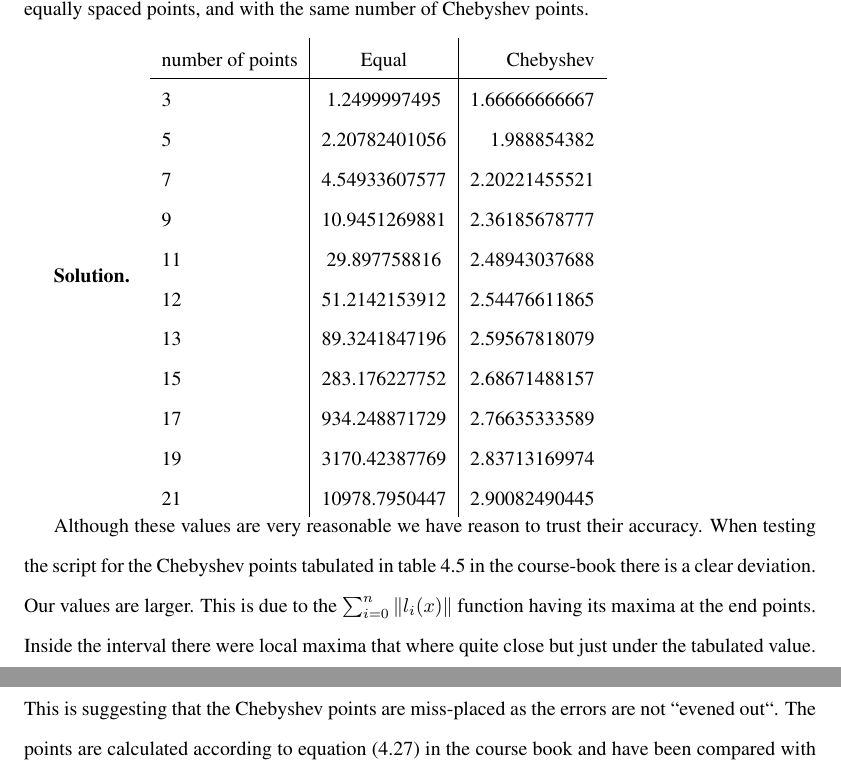
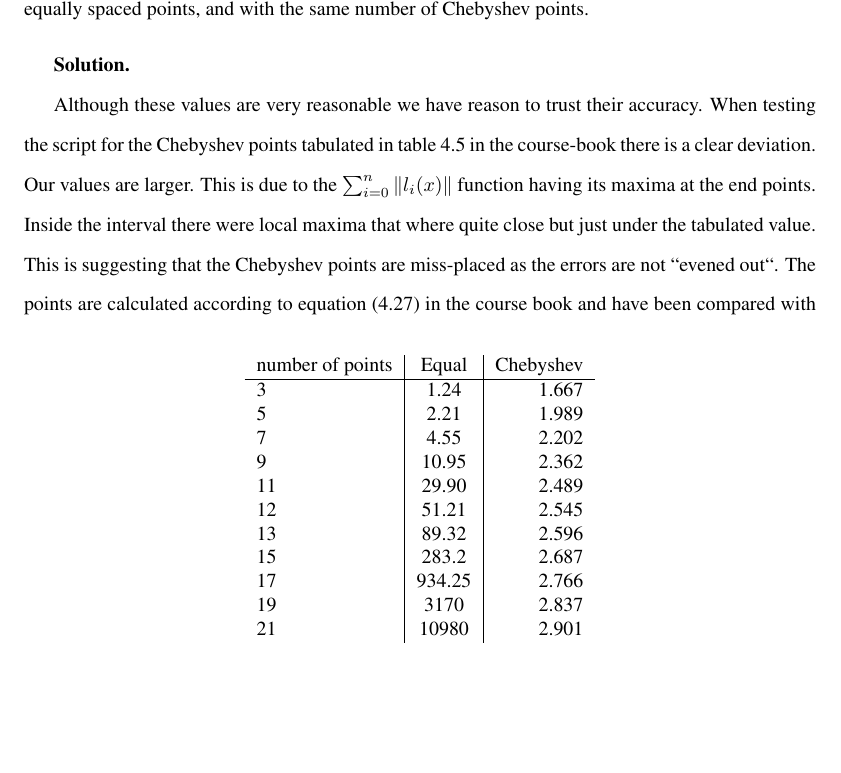
Before and after one commit to emiljoha/NUMA12, a LaTeX problem sheet (homework_2/report.tex, which reads homework_2/task_2.tex): two parts of pages 1 and 2 of 3 before the commit and part of page 1 of 3 after it, the two joined at a grey line, cut so that both start at the same text, the shorter picture padded with empty space. Compiled offline with pdfLaTeX.

Commit message:
change number of significant digits of table in task 2

```diff
--- a/homework_2/task_2.tex
+++ b/homework_2/task_2.tex
@@ -7,20 +7,24 @@ same number of Chebyshev points.
 %--------------------------------------------------------------------%
 
 \begin{solution}
-\begin{tabular}{ l | c | r }
-number of points & Equal & Chebyshev \\ \hline
-3 & 1.2499997495 & 1.66666666667 \\
-5 & 2.20782401056 & 1.988854382 \\
-7 & 4.54933607577 & 2.20221455521 \\
-9 & 10.9451269881 & 2.36185678777 \\
-11 & 29.897758816 & 2.48943037688 \\
-12 & 51.2142153912 & 2.54476611865 \\
-13 & 89.3241847196 & 2.59567818079 \\
-15 & 283.176227752 & 2.68671488157 \\
-17 & 934.248871729 & 2.76635333589 \\
-19 & 3170.42387769 & 2.83713169974 \\
-21 & 10978.7950447 & 2.90082490445 \\
-\end{tabular}
+ \begin{table}
+  \begin{center}
+   \begin{tabular}{ l | c | r }
+     number of points & Equal & Chebyshev \\ \hline
+     3 & 1.24 & 1.667 \\
+     5 & 2.21 & 1.989 \\
+     7 & 4.55 & 2.202 \\
+     9 & 10.95 & 2.362 \\
+     11 & 29.90 & 2.489 \\
+     12 & 51.21 & 2.545 \\
+     13 & 89.32 & 2.596 \\
+     15 & 283.2 & 2.687 \\
+     17 & 934.25 & 2.766 \\
+     19 & 3170 & 2.837 \\
+     21 & 10980 & 2.901 \\
+   \end{tabular}
+ \end{center}
+\end{table}
 
 Although these values are very reasonable we have reason to trust
 their accuracy. When testing the script for the Chebyshev points tabulated in
```
